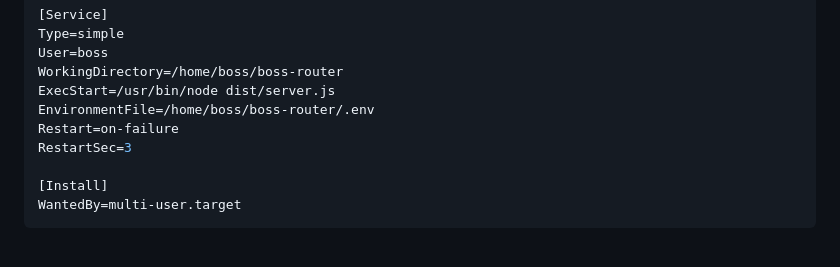
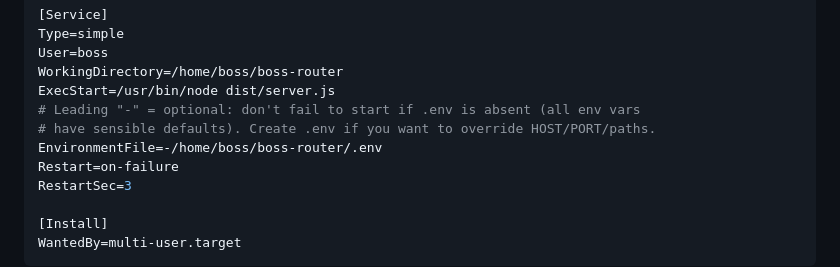
Before and after one commit to giopasaribu/rf-next-boss-router, a Markdown page: SETUP.md, the part around the change. Drawn GitHub-style; blank space fills up the shorter version.

```diff
--- a/SETUP.md
+++ b/SETUP.md
@@ -186,7 +186,9 @@ Type=simple
 User=boss
 WorkingDirectory=/home/boss/boss-router
 ExecStart=/usr/bin/node dist/server.js
-EnvironmentFile=/home/boss/boss-router/.env
+# Leading "-" = optional: don't fail to start if .env is absent (all env vars
+# have sensible defaults). Create .env if you want to override HOST/PORT/paths.
+EnvironmentFile=-/home/boss/boss-router/.env
 Restart=on-failure
 RestartSec=3
 
```
Also changed, not shown: README.md (+1 -1 lines).
